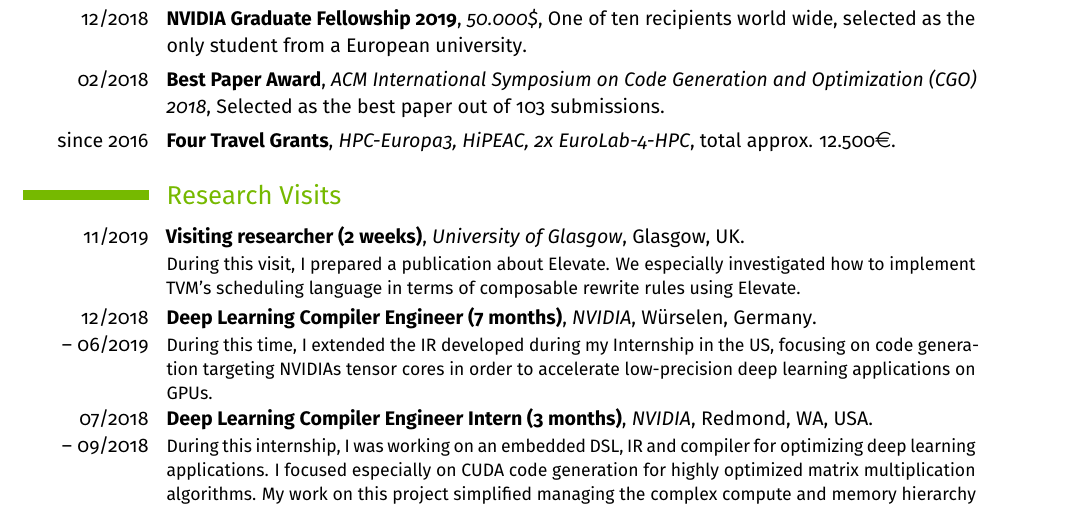
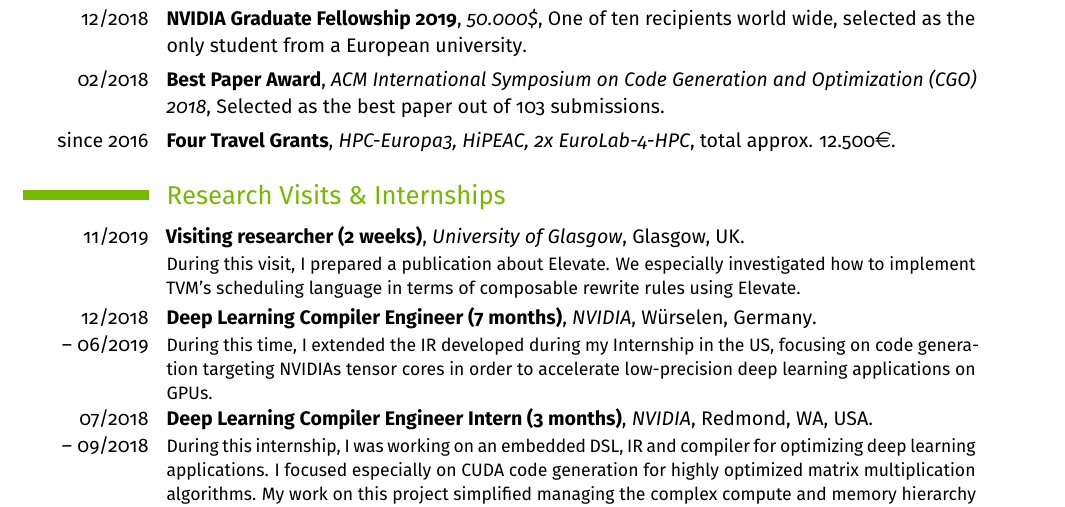
Before and after one commit to bastianhagedorn/cv, a LaTeX CV (hagedorn_cv.tex): part of page 1 of 5, cut so that both start at the same text. Compiled offline with pdfLaTeX.

Commit message:
change headline

```diff
--- a/hagedorn_cv.tex
+++ b/hagedorn_cv.tex
@@ -175,7 +175,7 @@ maxbibnames=50]{biblatex}
 %----------------------------------------------------------------------------------
 %            research visits
 %----------------------------------------------------------------------------------
-\section{Research Visits}
+\section{Research Visits \& Internships}
     \cventry{11/2019}
 					{Visiting researcher (2 weeks)}
 					{University of Glasgow}
```
Also changed, not shown: hagedorn_cv.pdf.
